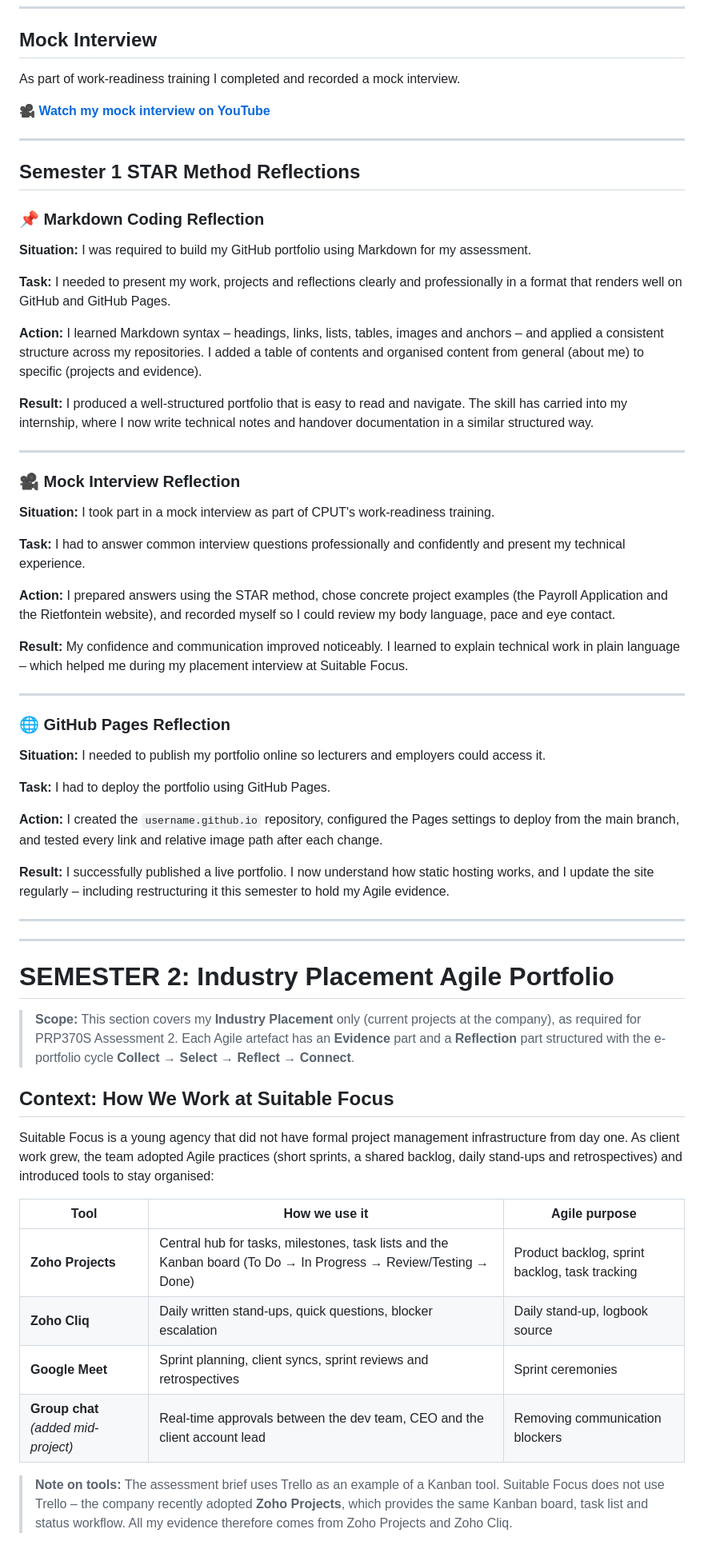
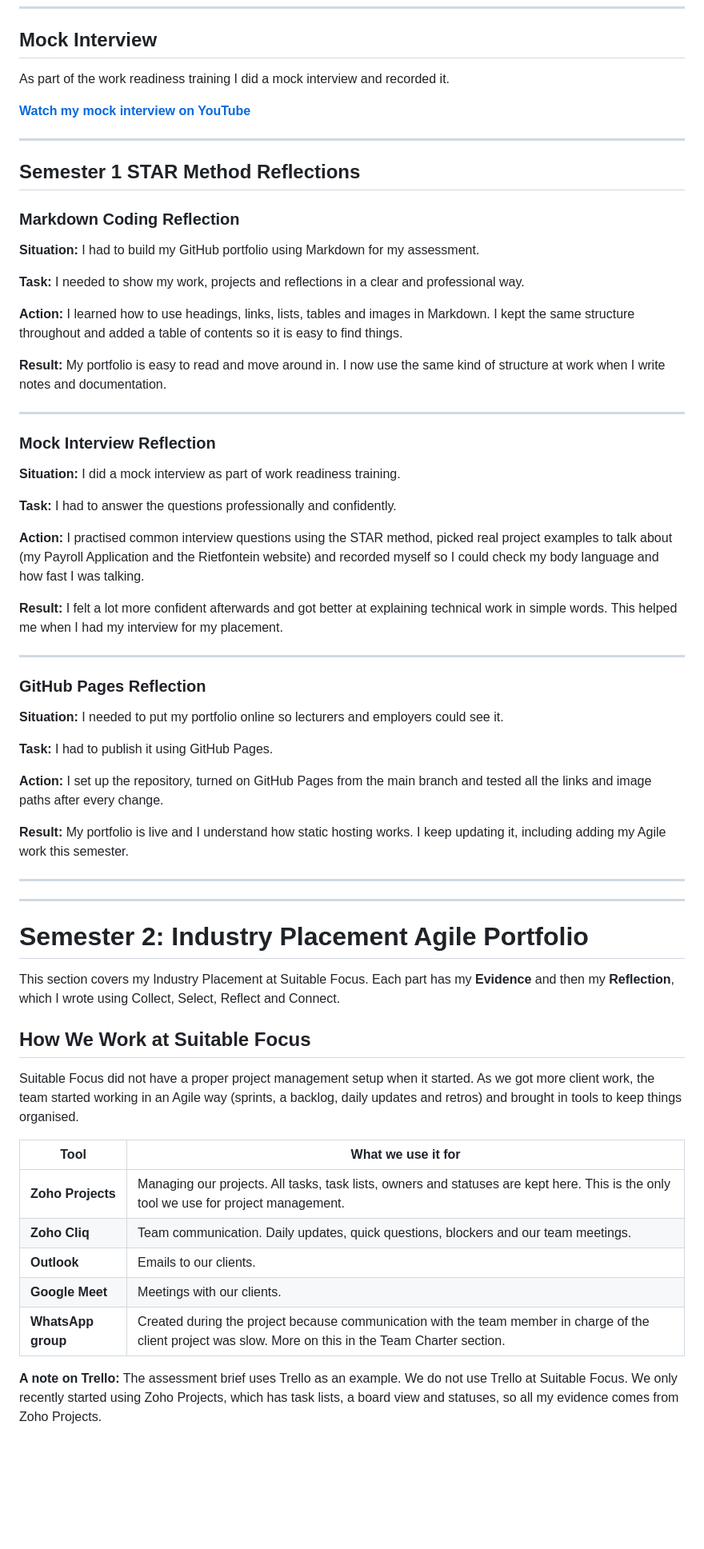
Before and after one commit to DavidDanielx72/DavidDanielx72.github.io, a Markdown page: README.md, the part around one of its changes. Shown at 80% size. GitHub-like rendering; blank space fills up the shorter version.

```diff
--- a/README.md
+++ b/README.md
@@ -198,64 +194,65 @@ A backend Java system that helps privately owned wholesale stores manage their o
 ## Mock Interview
 
-As part of work-readiness training I completed and recorded a mock interview.
+As part of the work readiness training I did a mock interview and recorded it.
 
-🎥 **[Watch my mock interview on YouTube](https://www.youtube.com/watch?v=ZQn11TBY3bs)**
+**[Watch my mock interview on YouTube](https://www.youtube.com/watch?v=ZQn11TBY3bs)**
 
 ---
 
 ## Semester 1 STAR Method Reflections
 
-### 📌 Markdown Coding Reflection
+### Markdown Coding Reflection
 
-**Situation:** I was required to build my GitHub portfolio using Markdown for my assessment.
+**Situation:** I had to build my GitHub portfolio using Markdown for my assessment.
 
-**Task:** I needed to present my work, projects and reflections clearly and professionally in a format that renders well on GitHub and GitHub Pages.
+**Task:** I needed to show my work, projects and reflections in a clear and professional way.
 
-**Action:** I learned Markdown syntax – headings, links, lists, tables, images and anchors – and applied a consistent structure across my repositories. I added a table of contents and organised content from general (about me) to specific (projects and evidence).
+**Action:** I learned how to use headings, links, lists, tables and images in Markdown. I kept the same structure throughout and added a table of contents so it is easy to find things.
 
-**Result:** I produced a well-structured portfolio that is easy to read and navigate. The skill has carried into my internship, where I now write technical notes and handover documentation in a similar structured way.
+**Result:** My portfolio is easy to read and move around in. I now use the same kind of structure at work when I write notes and documentation.
 
 ---
 
-### 🎥 Mock Interview Reflection
+### Mock Interview Reflection
 
-**Situation:** I took part in a mock interview as part of CPUT's work-readiness training.
+**Situation:** I did a mock interview as part of work readiness training.
 
-**Task:** I had to answer common interview questions professionally and confidently and present my technical experience.
+**Task:** I had to answer the questions professionally and confidently.
 
-**Action:** I prepared answers using the STAR method, chose concrete project examples (the Payroll Application and the Rietfontein website), and recorded myself so I could review my body language, pace and eye contact.
+**Action:** I practised common interview questions using the STAR method, picked real project examples to talk about (my Payroll Application and the Rietfontein website) and recorded myself so I could check my body language and how fast I was talking.
 
-**Result:** My confidence and communication improved noticeably. I learned to explain technical work in plain language – which helped me during my placement interview at Suitable Focus.
+**Result:** I felt a lot more confident afterwards and got better at explaining technical work in simple words. This helped me when I had my interview for my placement.
 
 ---
 
-### 🌐 GitHub Pages Reflection
+### GitHub Pages Reflection
 
-**Situation:** I needed to publish my portfolio online so lecturers and employers could access it.
+**Situation:** I needed to put my portfolio online so lecturers and employers could see it.
 
-**Task:** I had to deploy the portfolio using GitHub Pages.
+**Task:** I had to publish it using GitHub Pages.
 
-**Action:** I created the `username.github.io` repository, configured the Pages settings to deploy from the main branch, and tested every link and relative image path after each change.
+**Action:** I set up the repository, turned on GitHub Pages from the main branch and tested all the links and image paths after every change.
 
-**Result:** I successfully published a live portfolio. I now understand how static hosting works, and I update the site regularly – including restructuring it this semester to hold my Agile evidence.
+**Result:** My portfolio is live and I understand how static hosting works. I keep updating it, including adding my Agile work this semester.
 
 ---
 ---
 
-# SEMESTER 2: Industry Placement Agile Portfolio
+# Semester 2: Industry Placement Agile Portfolio
 
-> **Scope:** This section covers my **Industry Placement** only (current projects at the company), as required for PRP370S Assessment 2. Each Agile artefact has an **Evidence** part and a **Reflection** part structured with the e-portfolio cycle **Collect → Select → Reflect → Connect**.
+This section covers my Industry Placement at Suitable Focus. Each part has my **Evidence** and then my **Reflection**, which I wrote using Collect, Select, Reflect and Connect.
 
-## Context: How We Work at Suitable Focus
+## How We Work at Suitable Focus
 
-Suitable Focus is a young agency that did not have formal project management infrastructure from day one. As client work grew, the team adopted Agile practices (short sprints, a shared backlog, daily stand-ups and retrospectives) and introduced tools to stay organised:
+Suitable Focus did not have a proper project management setup when it started. As we got more client work, the team started working in an Agile way (sprints, a backlog, daily updates and retros) and brought in tools to keep things organised.
 
-| Tool | How we use it | Agile purpose |
-|---|---|---|
-| **Zoho Projects** | Central hub for tasks, milestones, task lists and the Kanban board (To Do → In Progress → Review/Testing → Done) | Product backlog, sprint backlog, task tracking |
-| **Zoho Cliq** | Daily written stand-ups, quick questions, blocker escalation | Daily stand-up, logbook source |
-| **Google Meet** | Sprint planning, client syncs, sprint reviews and retrospectives | Sprint ceremonies |
-| **Group chat** *(added mid-project)* | Real-time approvals between the dev team, CEO and the client account lead | Removing communication blockers |
+| Tool | What we use it for |
+|---|---|
+| **Zoho Projects** | Managing our projects. All tasks, task lists, owners and statuses are kept here. This is the only tool we use for project management. |
+| **Zoho Cliq** | Team communication. Daily updates, quick questions, blockers and our team meetings. |
+| **Outlook** | Emails to our clients. |
+| **Google Meet** | Meetings with our clients. |
+| **WhatsApp group** | Created during the project because communication with the team member in charge of the client project was slow. More on this in the Team Charter section. |
 
-> **Note on tools:** The assessment brief uses Trello as an example of a Kanban tool. Suitable Focus does not use Trello – the company recently adopted **Zoho Projects**, which provides the same Kanban board, task list and status workflow. All my evidence therefore comes from Zoho Projects and Zoho Cliq.
+**A note on Trello:** The assessment brief uses Trello as an example. We do not use Trello at Suitable Focus. We only recently started using Zoho Projects, which has task lists, a board view and statuses, so all my evidence comes from Zoho Projects.
 
```
Also changed, not shown: other parts of README.md (+271 -283 lines).
